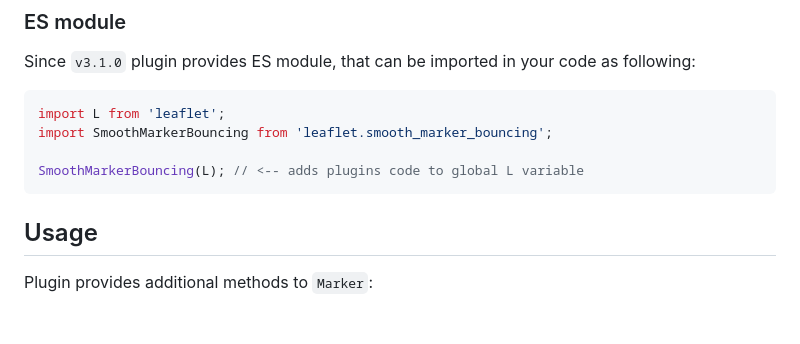
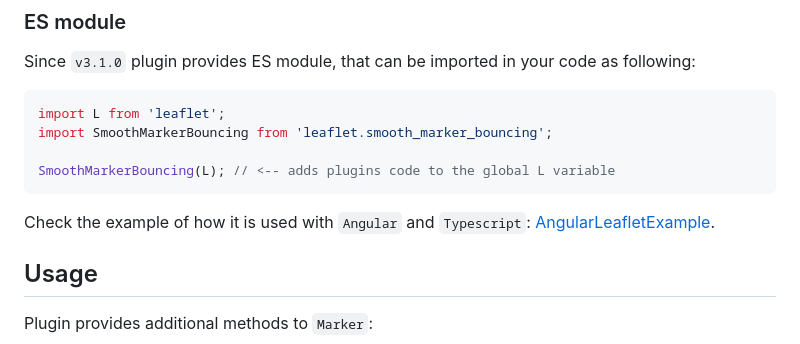
Before and after one commit to hosuaby/Leaflet.SmoothMarkerBouncing, a Markdown page: README.md, the part around the change. Rendered like a GitHub page; blank space fills up the shorter version.

````diff
--- a/README.md
+++ b/README.md
@@ -46,8 +46,10 @@ Since `v3.1.0` plugin provides ES module, that can be imported in your code as f
 import L from 'leaflet';
 import SmoothMarkerBouncing from 'leaflet.smooth_marker_bouncing';
 
-SmoothMarkerBouncing(L); // <-- adds plugins code to global L variable
+SmoothMarkerBouncing(L); // <-- adds plugins code to the global L variable
 ```
+
+Check the example of how it is used with `Angular` and `Typescript`: [AngularLeafletExample](https://github.com/hosuaby/angular-leaflet-example).
 
 ## Usage
 
````
